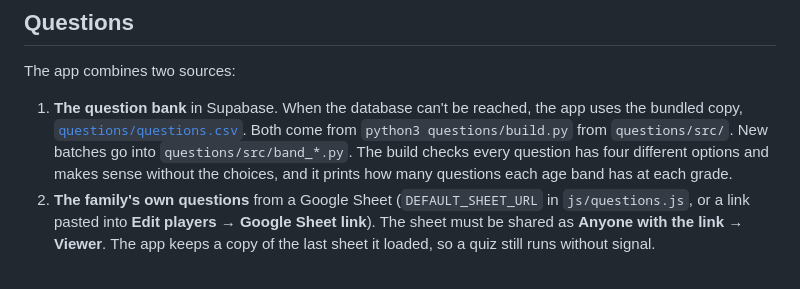
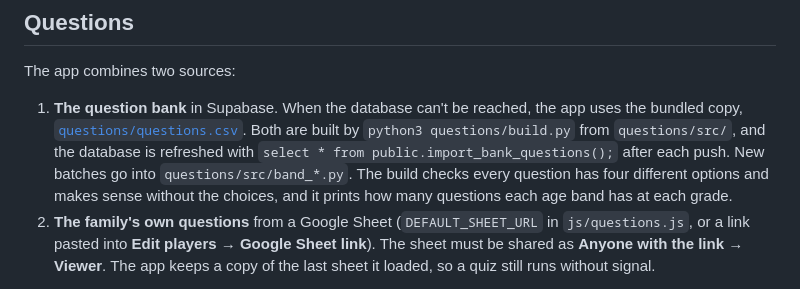
Before and after one commit to KenDarcy01/Quiz, a Markdown page: README.md, the part around the change. GitHub-like rendering.

Commit message:
Tidy README wording
Co-Authored-By: Claude Opus 5.5 (1M context) <noreply@anthropic.com>
Claude-Session: https://claude.ai/code/session_01GiFDndn3bKV9eDQJaJ8doJ

```diff
--- a/README.md
+++ b/README.md
@@ -23,7 +23,7 @@ Then open http://localhost:8000. A service worker needs `localhost` or HTTPS, so
 
 The app combines two sources:
 
-1. **The question bank** in Supabase. When the database can't be reached, the app uses the bundled copy, [`questions/questions.csv`](questions/questions.csv). Both come from `python3 questions/build.py` from `questions/src/`. New batches go into `questions/src/band_*.py`. The build checks every question has four different options and makes sense without the choices, and it prints how many questions each age band has at each grade.
+1. **The question bank** in Supabase. When the database can't be reached, the app uses the bundled copy, [`questions/questions.csv`](questions/questions.csv). Both are built by `python3 questions/build.py` from `questions/src/`, and the database is refreshed with `select * from public.import_bank_questions();` after each push. New batches go into `questions/src/band_*.py`. The build checks every question has four different options and makes sense without the choices, and it prints how many questions each age band has at each grade.
 2. **The family's own questions** from a Google Sheet (`DEFAULT_SHEET_URL` in `js/questions.js`, or a link pasted into **Edit players → Google Sheet link**). The sheet must be shared as **Anyone with the link → Viewer**. The app keeps a copy of the last sheet it loaded, so a quiz still runs without signal.
 
 Both use the same columns:
```
